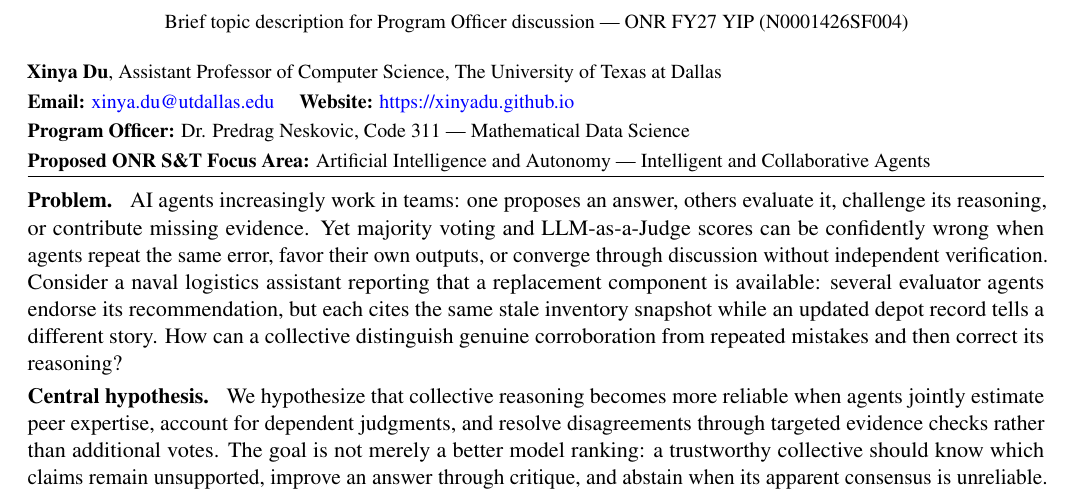
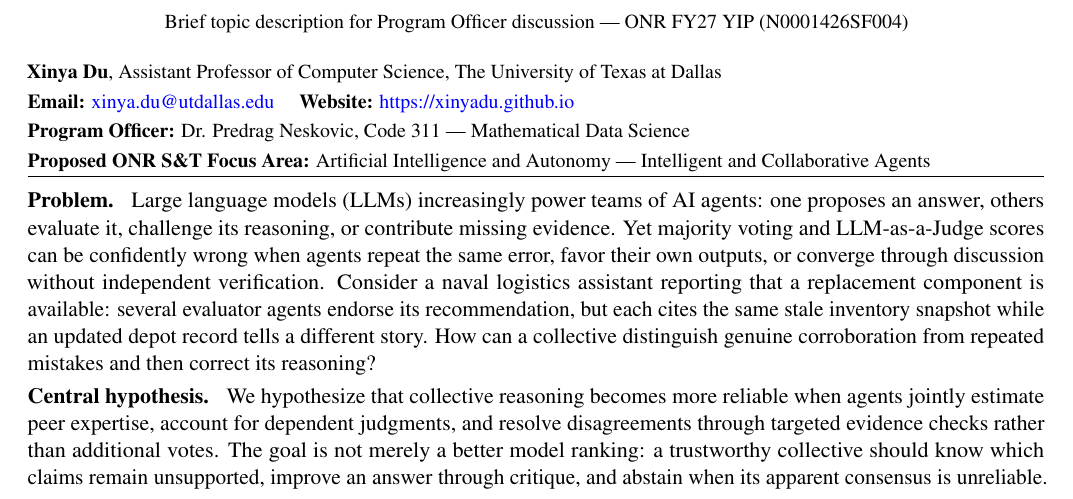
Before and after one commit to xinyadu/AFOSR-YIP, a LaTeX document (ONR/predrag/main.tex): part of the page, cut so that both start at the same text. Compiled offline with pdfLaTeX.

Commit message:
Define large language models (LLMs) on first use in Neskovic ONR brief

```diff
--- a/ONR/predrag/main.tex
+++ b/ONR/predrag/main.tex
@@ -28,7 +28,7 @@
 \textbf{Program Officer:} \POline\par
 \textbf{Proposed ONR S\&T Focus Area:} \FocusArea\par}
 \vspace{2pt}\hrule\vspace{5pt}
-\head{Problem.} AI agents increasingly work in teams: one proposes an answer, others evaluate it, challenge its reasoning, or contribute missing evidence. Yet majority voting and LLM-as-a-Judge scores can be confidently wrong when agents repeat the same error, favor their own outputs, or converge through discussion without independent verification. Consider a naval logistics assistant reporting that a replacement component is available: several evaluator agents endorse its recommendation, but each cites the same stale inventory snapshot while an updated depot record tells a different story. How can a collective distinguish genuine corroboration from repeated mistakes and then correct its reasoning?
+\head{Problem.} Large language models (LLMs) increasingly power teams of AI agents: one proposes an answer, others evaluate it, challenge its reasoning, or contribute missing evidence. Yet majority voting and LLM-as-a-Judge scores can be confidently wrong when agents repeat the same error, favor their own outputs, or converge through discussion without independent verification. Consider a naval logistics assistant reporting that a replacement component is available: several evaluator agents endorse its recommendation, but each cites the same stale inventory snapshot while an updated depot record tells a different story. How can a collective distinguish genuine corroboration from repeated mistakes and then correct its reasoning?
 \par\head{Central hypothesis.} We hypothesize that collective reasoning becomes more reliable when agents jointly estimate peer expertise, account for dependent judgments, and resolve disagreements through targeted evidence checks rather than additional votes. The goal is not merely a better model ranking: a trustworthy collective should know which claims remain unsupported, improve an answer through critique, and abstain when its apparent consensus is unreliable.
 \par\head{Research plan.}
 \begin{itemize}
```
